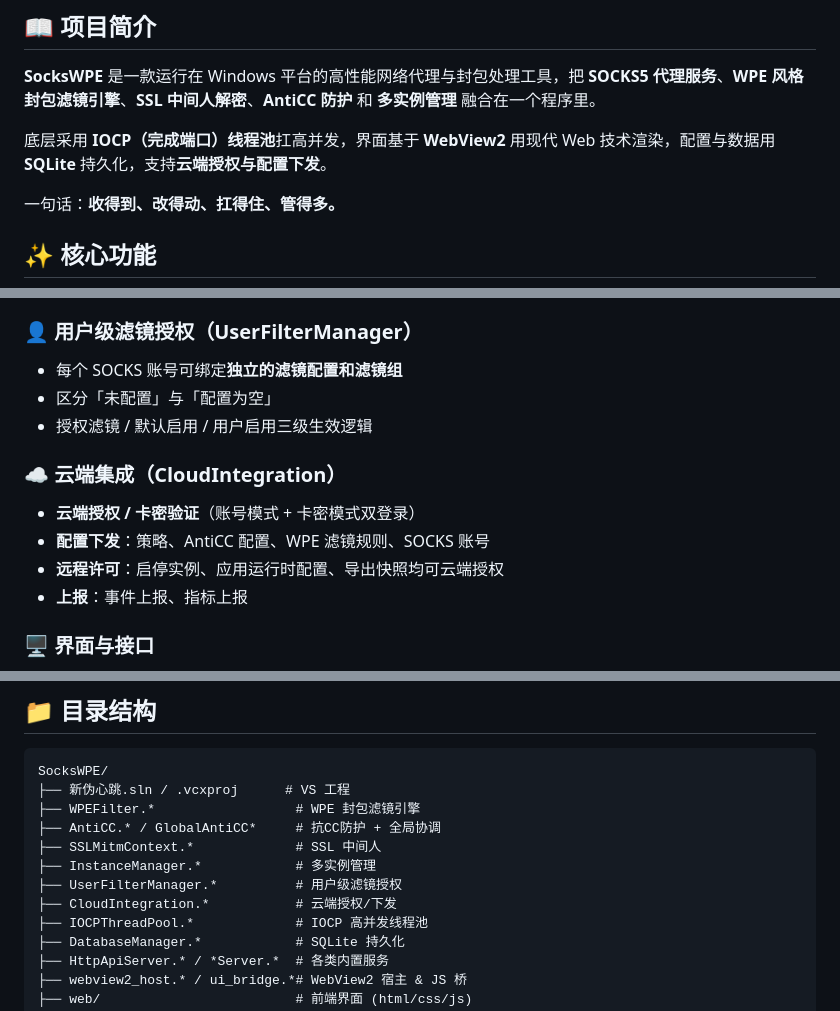
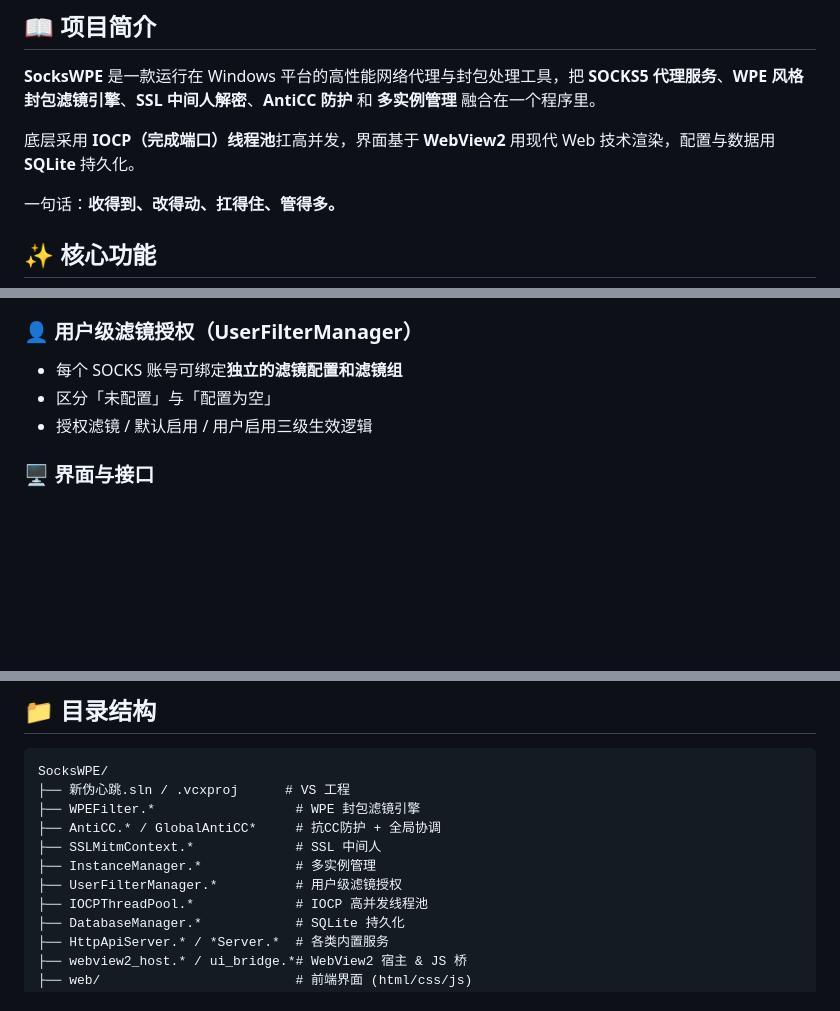
Before and after one commit to gemnb/home, a Markdown page: README.md, 3 parts joined by grey strips. GitHub-like rendering; blank space fills up the shorter version.

Commit message:
移除未生效的云端集成功能介绍

```diff
--- a/README.md
+++ b/README.md
@@ -25,7 +25,7 @@ Windows 平台 · C++17 · IOCP 高并发 · WebView2 现代化界面
 
 **SocksWPE** 是一款运行在 Windows 平台的高性能网络代理与封包处理工具，把 **SOCKS5 代理服务**、**WPE 风格封包滤镜引擎**、**SSL 中间人解密**、**AntiCC 防护** 和 **多实例管理** 融合在一个程序里。
 
-底层采用 **IOCP（完成端口）线程池**扛高并发，界面基于 **WebView2** 用现代 Web 技术渲染，配置与数据用 **SQLite** 持久化，支持**云端授权与配置下发**。
+底层采用 **IOCP（完成端口）线程池**扛高并发，界面基于 **WebView2** 用现代 Web 技术渲染，配置与数据用 **SQLite** 持久化。
 
 一句话：**收得到、改得动、扛得住、管得多。**
 
@@ -74,12 +74,6 @@ Windows 平台 · C++17 · IOCP 高并发 · WebView2 现代化界面
 - 区分「未配置」与「配置为空」
 - 授权滤镜 / 默认启用 / 用户启用三级生效逻辑
 
-### ☁️ 云端集成（CloudIntegration）
-- **云端授权 / 卡密验证**（账号模式 + 卡密模式双登录）
-- **配置下发**：策略、AntiCC 配置、WPE 滤镜规则、SOCKS 账号
-- **远程许可**：启停实例、应用运行时配置、导出快照均可云端授权
-- **上报**：事件上报、指标上报
-
 ### 🖥️ 界面与接口
 - **WebView2 现代化 UI**：`web/` 目录下 HTML/CSS/JS 前端
 - **HTTP API 服务器**：对外提供接口
@@ -125,7 +119,6 @@ SocksWPE/
 ├── SSLMitmContext.*             # SSL 中间人
 ├── InstanceManager.*            # 多实例管理
 ├── UserFilterManager.*          # 用户级滤镜授权
-├── CloudIntegration.*           # 云端授权/下发
 ├── IOCPThreadPool.*             # IOCP 高并发线程池
 ├── DatabaseManager.*            # SQLite 持久化
 ├── HttpApiServer.* / *Server.*  # 各类内置服务
```
